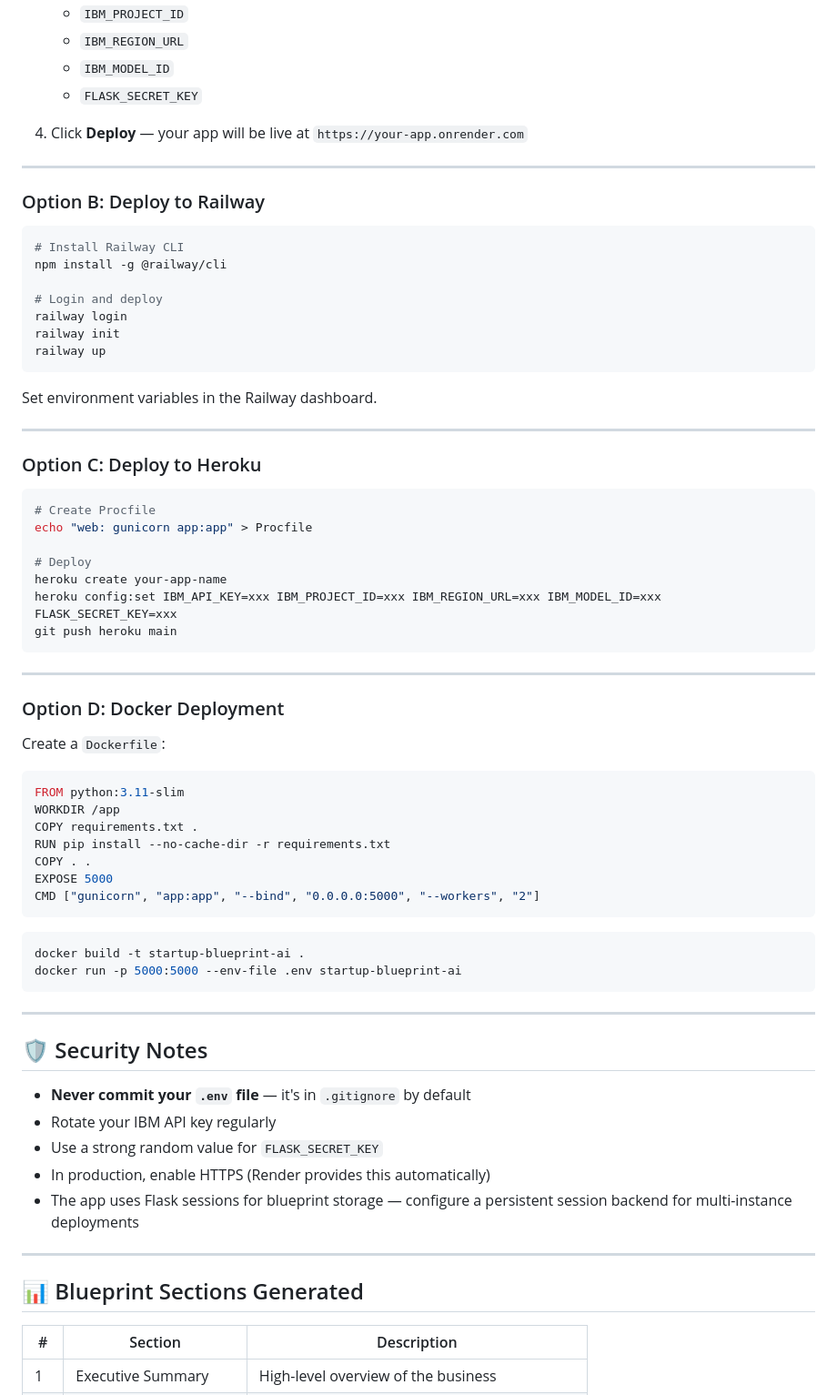
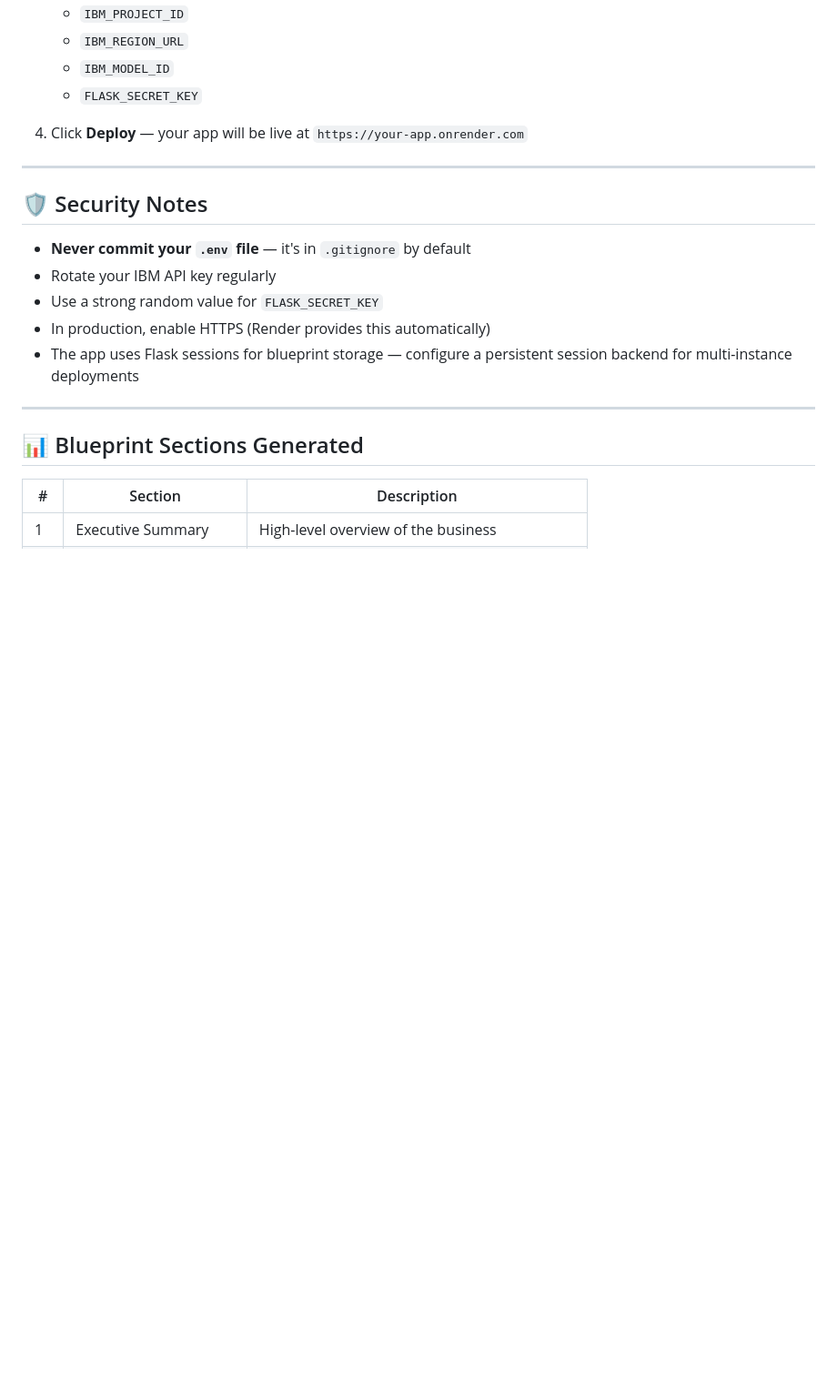
Before and after one commit to RajKiranAcharyya/AICTE_IBM_EDUNET_INTERNSHIP_Startup_Blueprint_Generator, a Markdown page: README.md, the part around the change. Shown at 91% size. Rendered like a GitHub page; blank space fills up the shorter version.

````diff
--- a/README.md
+++ b/README.md
@@ -198,57 +198,6 @@ You can customise:
 
 ---
 
-### Option B: Deploy to Railway
-
-```bash
-# Install Railway CLI
-npm install -g @railway/cli
-
-# Login and deploy
-railway login
-railway init
-railway up
-```
-
-Set environment variables in the Railway dashboard.
-
----
-
-### Option C: Deploy to Heroku
-
-```bash
-# Create Procfile
-echo "web: gunicorn app:app" > Procfile
-
-# Deploy
-heroku create your-app-name
-heroku config:set IBM_API_KEY=xxx IBM_PROJECT_ID=xxx IBM_REGION_URL=xxx IBM_MODEL_ID=xxx FLASK_SECRET_KEY=xxx
-git push heroku main
-```
-
----
-
-### Option D: Docker Deployment
-
-Create a `Dockerfile`:
-
-```dockerfile
-FROM python:3.11-slim
-WORKDIR /app
-COPY requirements.txt .
-RUN pip install --no-cache-dir -r requirements.txt
-COPY . .
-EXPOSE 5000
-CMD ["gunicorn", "app:app", "--bind", "0.0.0.0:5000", "--workers", "2"]
-```
-
-```bash
-docker build -t startup-blueprint-ai .
-docker run -p 5000:5000 --env-file .env startup-blueprint-ai
-```
-
----
-
 ## 🛡️ Security Notes
 
 - **Never commit your `.env` file** — it's in `.gitignore` by default
````
